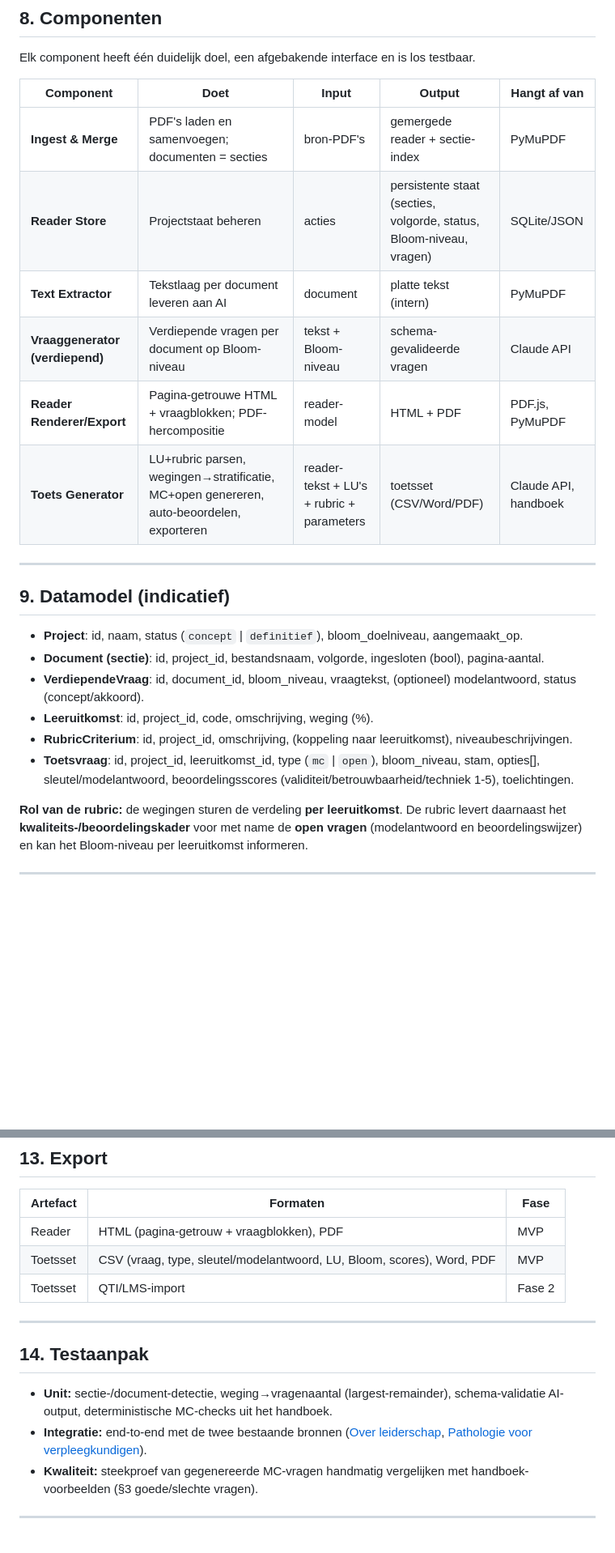
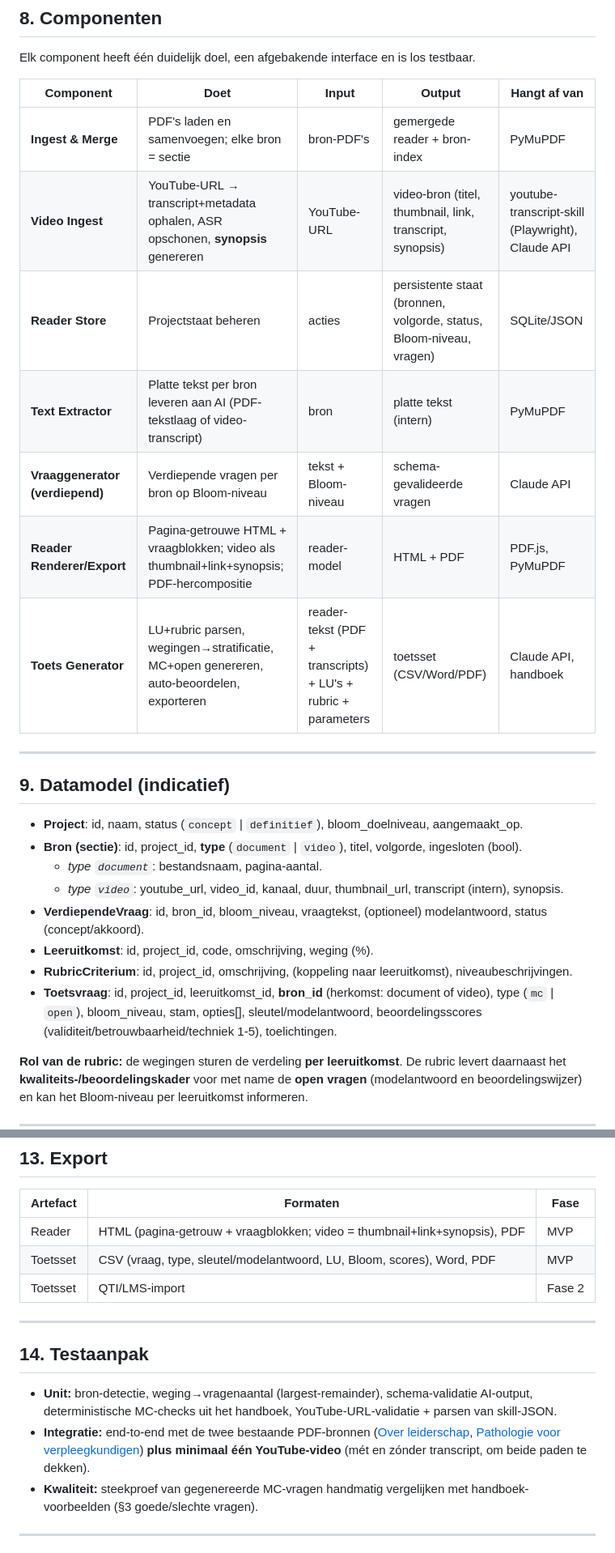
Before and after one commit to hanbedrijfskunde/ai-reader-writer, a Markdown page: design-documents/PRD-ai-reader-writer.md, 2 parts joined by grey strips. Shown at 81% size. GitHub-like rendering; blank space fills up the shorter version.

```diff
--- a/design-documents/PRD-ai-reader-writer.md
+++ b/design-documents/PRD-ai-reader-writer.md
@@ -125,23 +142,26 @@ Elk component heeft één duidelijk doel, een afgebakende interface en is los te
 
 | Component | Doet | Input | Output | Hangt af van |
 |---|---|---|---|---|
-| **Ingest & Merge** | PDF's laden en samenvoegen; documenten = secties | bron-PDF's | gemergede reader + sectie-index | PyMuPDF |
-| **Reader Store** | Projectstaat beheren | acties | persistente staat (secties, volgorde, status, Bloom-niveau, vragen) | SQLite/JSON |
-| **Text Extractor** | Tekstlaag per document leveren aan AI | document | platte tekst (intern) | PyMuPDF |
-| **Vraaggenerator (verdiepend)** | Verdiepende vragen per document op Bloom-niveau | tekst + Bloom-niveau | schema-gevalideerde vragen | Claude API |
-| **Reader Renderer/Export** | Pagina-getrouwe HTML + vraagblokken; PDF-hercompositie | reader-model | HTML + PDF | PDF.js, PyMuPDF |
-| **Toets Generator** | LU+rubric parsen, wegingen→stratificatie, MC+open genereren, auto-beoordelen, exporteren | reader-tekst + LU's + rubric + parameters | toetsset (CSV/Word/PDF) | Claude API, handboek |
+| **Ingest & Merge** | PDF's laden en samenvoegen; elke bron = sectie | bron-PDF's | gemergede reader + bron-index | PyMuPDF |
+| **Video Ingest** | YouTube-URL → transcript+metadata ophalen, ASR opschonen, **synopsis** genereren | YouTube-URL | video-bron (titel, thumbnail, link, transcript, synopsis) | youtube-transcript-skill (Playwright), Claude API |
+| **Reader Store** | Projectstaat beheren | acties | persistente staat (bronnen, volgorde, status, Bloom-niveau, vragen) | SQLite/JSON |
+| **Text Extractor** | Platte tekst per bron leveren aan AI (PDF-tekstlaag of video-transcript) | bron | platte tekst (intern) | PyMuPDF |
+| **Vraaggenerator (verdiepend)** | Verdiepende vragen per bron op Bloom-niveau | tekst + Bloom-niveau | schema-gevalideerde vragen | Claude API |
+| **Reader Renderer/Export** | Pagina-getrouwe HTML + vraagblokken; video als thumbnail+link+synopsis; PDF-hercompositie | reader-model | HTML + PDF | PDF.js, PyMuPDF |
+| **Toets Generator** | LU+rubric parsen, wegingen→stratificatie, MC+open genereren, auto-beoordelen, exporteren | reader-tekst (PDF + transcripts) + LU's + rubric + parameters | toetsset (CSV/Word/PDF) | Claude API, handboek |
 
 ---
 
 ## 9. Datamodel (indicatief)
 
 - **Project**: id, naam, status (`concept` | `definitief`), bloom_doelniveau, aangemaakt_op.
-- **Document (sectie)**: id, project_id, bestandsnaam, volgorde, ingesloten (bool), pagina-aantal.
-- **VerdiependeVraag**: id, document_id, bloom_niveau, vraagtekst, (optioneel) modelantwoord, status (concept/akkoord).
+- **Bron (sectie)**: id, project_id, **type** (`document` | `video`), titel, volgorde, ingesloten (bool).
+  - *type `document`*: bestandsnaam, pagina-aantal.
+  - *type `video`*: youtube_url, video_id, kanaal, duur, thumbnail_url, transcript (intern), synopsis.
+- **VerdiependeVraag**: id, bron_id, bloom_niveau, vraagtekst, (optioneel) modelantwoord, status (concept/akkoord).
 - **Leeruitkomst**: id, project_id, code, omschrijving, weging (%).
 - **RubricCriterium**: id, project_id, omschrijving, (koppeling naar leeruitkomst), niveaubeschrijvingen.
-- **Toetsvraag**: id, project_id, leeruitkomst_id, type (`mc` | `open`), bloom_niveau, stam, opties[], sleutel/modelantwoord, beoordelingsscores (validiteit/betrouwbaarheid/techniek 1-5), toelichtingen.
+- **Toetsvraag**: id, project_id, leeruitkomst_id, **bron_id** (herkomst: document of video), type (`mc` | `open`), bloom_niveau, stam, opties[], sleutel/modelantwoord, beoordelingsscores (validiteit/betrouwbaarheid/techniek 1-5), toelichtingen.
 
 **Rol van de rubric:** de wegingen sturen de verdeling **per leeruitkomst**. De rubric levert daarnaast het **kwaliteits-/beoordelingskader** voor met name de **open vragen** (modelantwoord en beoordelingswijzer) en kan het Bloom-niveau per leeruitkomst informeren.
 
@@ -192,7 +215,7 @@ De toetsmodule hanteert het [handboek toetssamenstelling](workflow-toets-samenst
 
 | Artefact | Formaten | Fase |
 |---|---|---|
-| Reader | HTML (pagina-getrouw + vraagblokken), PDF | MVP |
+| Reader | HTML (pagina-getrouw + vraagblokken; video = thumbnail+link+synopsis), PDF | MVP |
 | Toetsset | CSV (vraag, type, sleutel/modelantwoord, LU, Bloom, scores), Word, PDF | MVP |
 | Toetsset | QTI/LMS-import | Fase 2 |
 
@@ -200,8 +223,8 @@ De toetsmodule hanteert het [handboek toetssamenstelling](workflow-toets-samenst
 
 ## 14. Testaanpak
 
-- **Unit:** sectie-/document-detectie, weging→vragenaantal (largest-remainder), schema-validatie AI-output, deterministische MC-checks uit het handboek.
-- **Integratie:** end-to-end met de twee bestaande bronnen ([Over leiderschap](../source-docs/Over%20leiderschap_DIG.pdf), [Pathologie voor verpleegkundigen](../source-docs/Pathologie%20voor%20verpleegkundigen_DIG.pdf)).
+- **Unit:** bron-detectie, weging→vragenaantal (largest-remainder), schema-validatie AI-output, deterministische MC-checks uit het handboek, YouTube-URL-validatie + parsen van skill-JSON.
+- **Integratie:** end-to-end met de twee bestaande PDF-bronnen ([Over leiderschap](../source-docs/Over%20leiderschap_DIG.pdf), [Pathologie voor verpleegkundigen](../source-docs/Pathologie%20voor%20verpleegkundigen_DIG.pdf)) **plus minimaal één YouTube-video** (mét en zónder transcript, om beide paden te dekken).
 - **Kwaliteit:** steekproef van gegenereerde MC-vragen handmatig vergelijken met handboek-voorbeelden (§3 goede/slechte vragen).
 
 ---
```
Also changed, not shown: other parts of design-documents/PRD-ai-reader-writer.md (+41 -19 lines).
